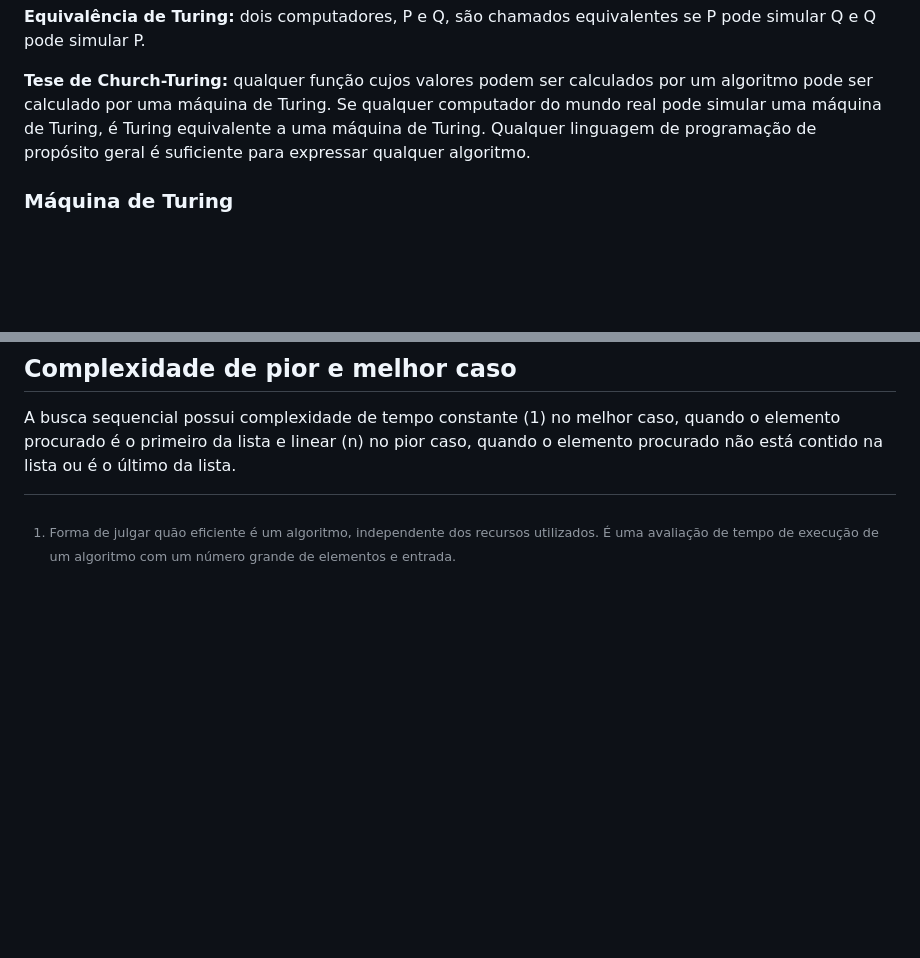
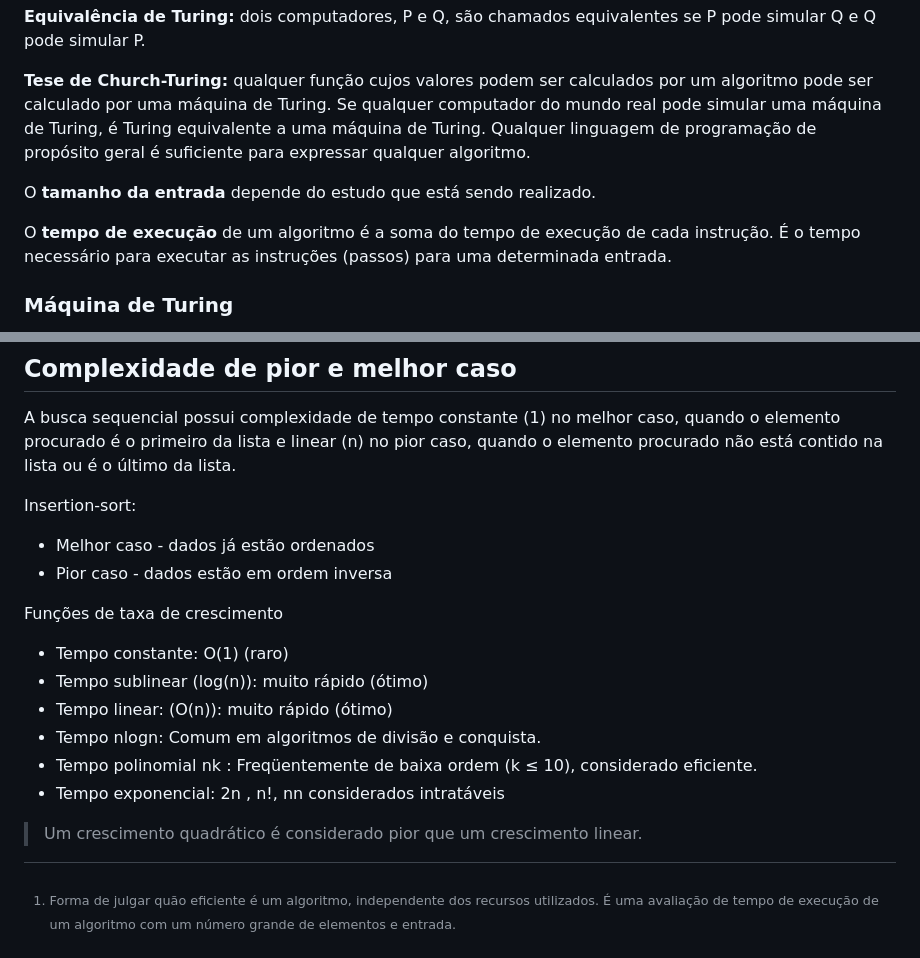
Before and after one commit to elainefs/faculdade, a Markdown page: analise-e-projeto-de-algoritmos/README.md, 2 parts joined by grey strips. GitHub-like rendering; blank space fills up the shorter version.

Commit message:
Funções de taxa de crescimento

```diff
--- a/analise-e-projeto-de-algoritmos/README.md
+++ b/analise-e-projeto-de-algoritmos/README.md
@@ -41,6 +41,10 @@ Um sistema de regras de manipulação de dados é dito Turing-Completo, ou compu
 
 **Tese de Church-Turing:** qualquer função cujos valores podem ser calculados por um algoritmo pode ser calculado por uma máquina de Turing. Se qualquer computador do mundo real pode simular uma máquina de Turing, é Turing equivalente a uma máquina de Turing. Qualquer linguagem de programação de propósito geral é suficiente para expressar qualquer algoritmo.
 
+O **tamanho da entrada** depende do estudo que está sendo realizado.
+
+O **tempo de execução** de um algoritmo é a soma do tempo de execução de cada instrução. É o tempo necessário para executar as instruções (passos) para uma determinada entrada.
+
 ### Máquina de Turing
 
 - Alan Turing, 1936
@@ -58,3 +62,19 @@ Complexidade de espaço: representa a quantidade de memória (numa unidade qualq
 ## Complexidade de pior e melhor caso
 
 A busca sequencial possui complexidade de tempo constante (1) no melhor caso, quando o elemento procurado é o primeiro da lista e linear (n) no pior caso, quando o elemento procurado não está contido na lista ou é o último da lista.
+
+Insertion-sort:
+
+- Melhor caso - dados já estão ordenados
+- Pior caso - dados estão em ordem inversa
+
+Funções de taxa de crescimento
+
+- Tempo constante: O(1) (raro)
+- Tempo sublinear (log(n)): muito rápido (ótimo)
+- Tempo linear: (O(n)): muito rápido (ótimo)
+- Tempo nlogn: Comum em algoritmos de divisão e conquista.
+- Tempo polinomial nk : Freqüentemente de baixa ordem (k ≤ 10), considerado eficiente.
+- Tempo exponencial: 2n , n!, nn considerados intratáveis
+
+> Um crescimento quadrático é considerado pior que um crescimento linear.
```
